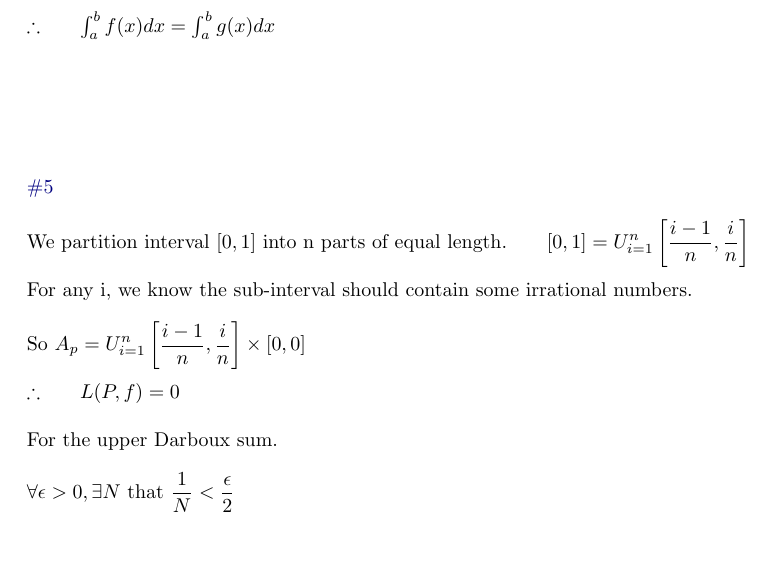
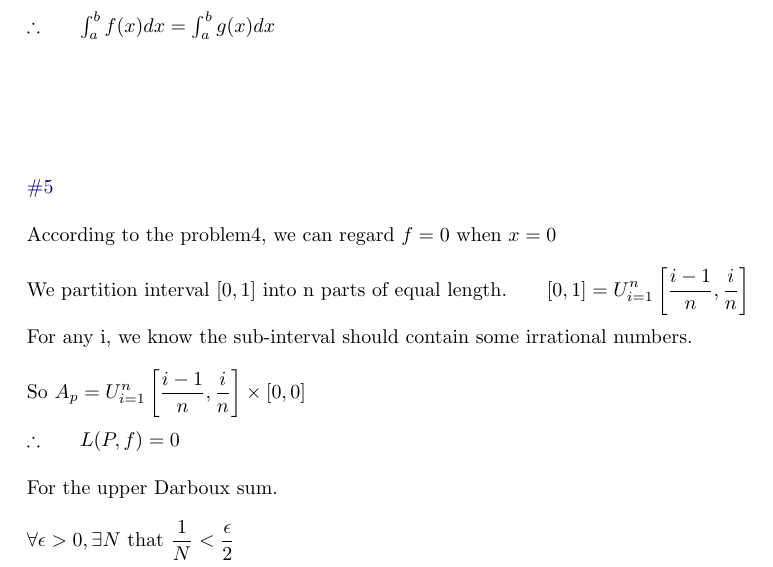
Before and after one commit to XavierScor/HW-of-MATH1024, a LaTeX problem sheet (HW2.tex): part of page 4 of 4, cut so that both start at the same text, the shorter picture padded with empty space. Compiled offline with pdfLaTeX.

Commit message:
HW2
Final work for HW2

```diff
--- a/HW2.tex
+++ b/HW2.tex
@@ -133,6 +133,8 @@ $\therefore$\qquad$\int_a^bf(x)dx=\int_a^bg(x)dx$\\
 
 \textcolor[rgb]{0.00,0.00,0.50}{\#5}\\
 
+According to the problem4, we can regard $f = 0$ when $x = 0$\\
+
 We partition interval $[0,1]$ into n parts of equal length.\qquad $\displaystyle[0,1]=U_{i=1}^n\left[\frac{i-1}{n},\frac{i}{n}\right]$\\
 
 For any i, we know the sub-interval should contain some irrational numbers.\\
```
